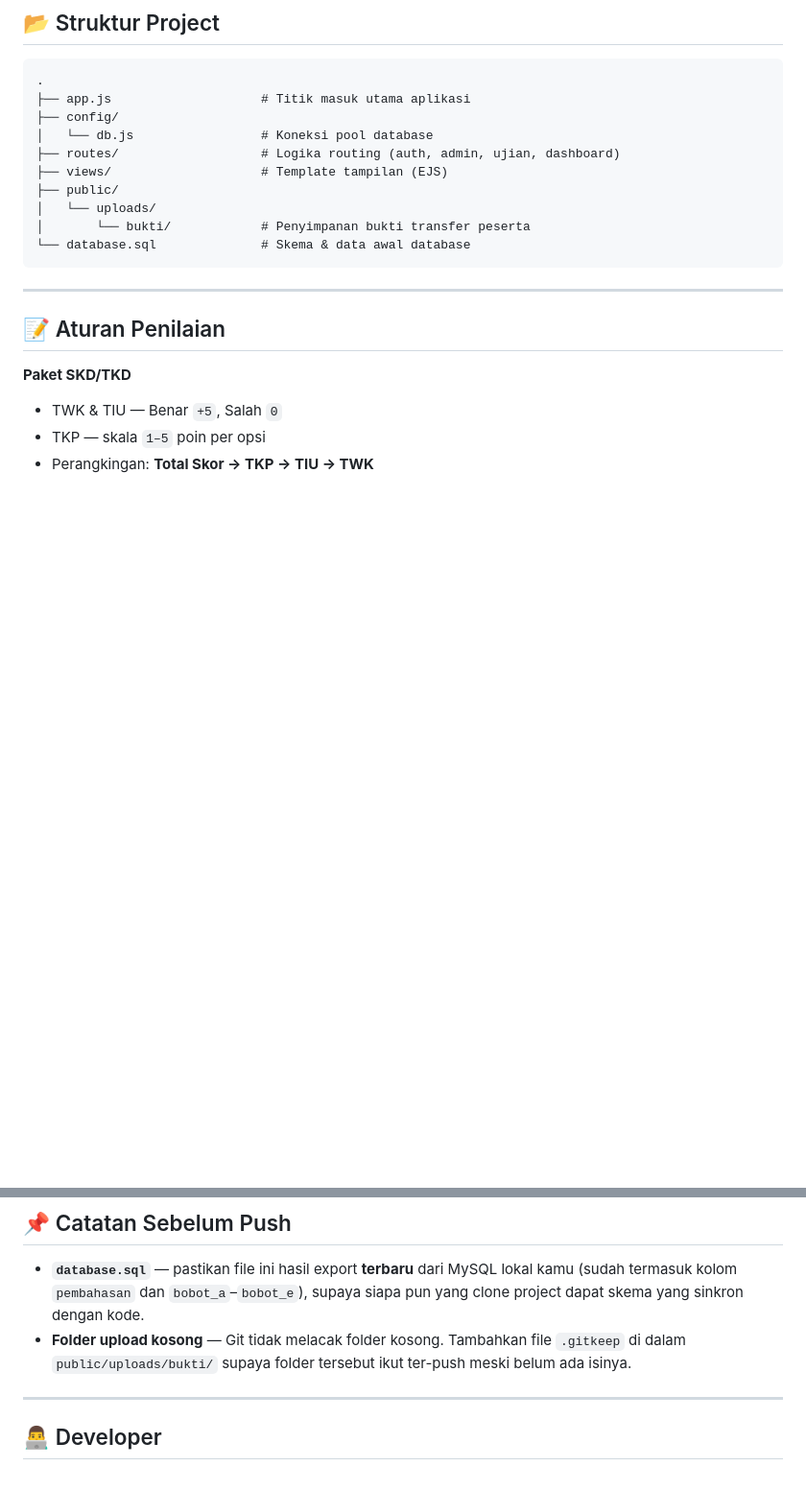
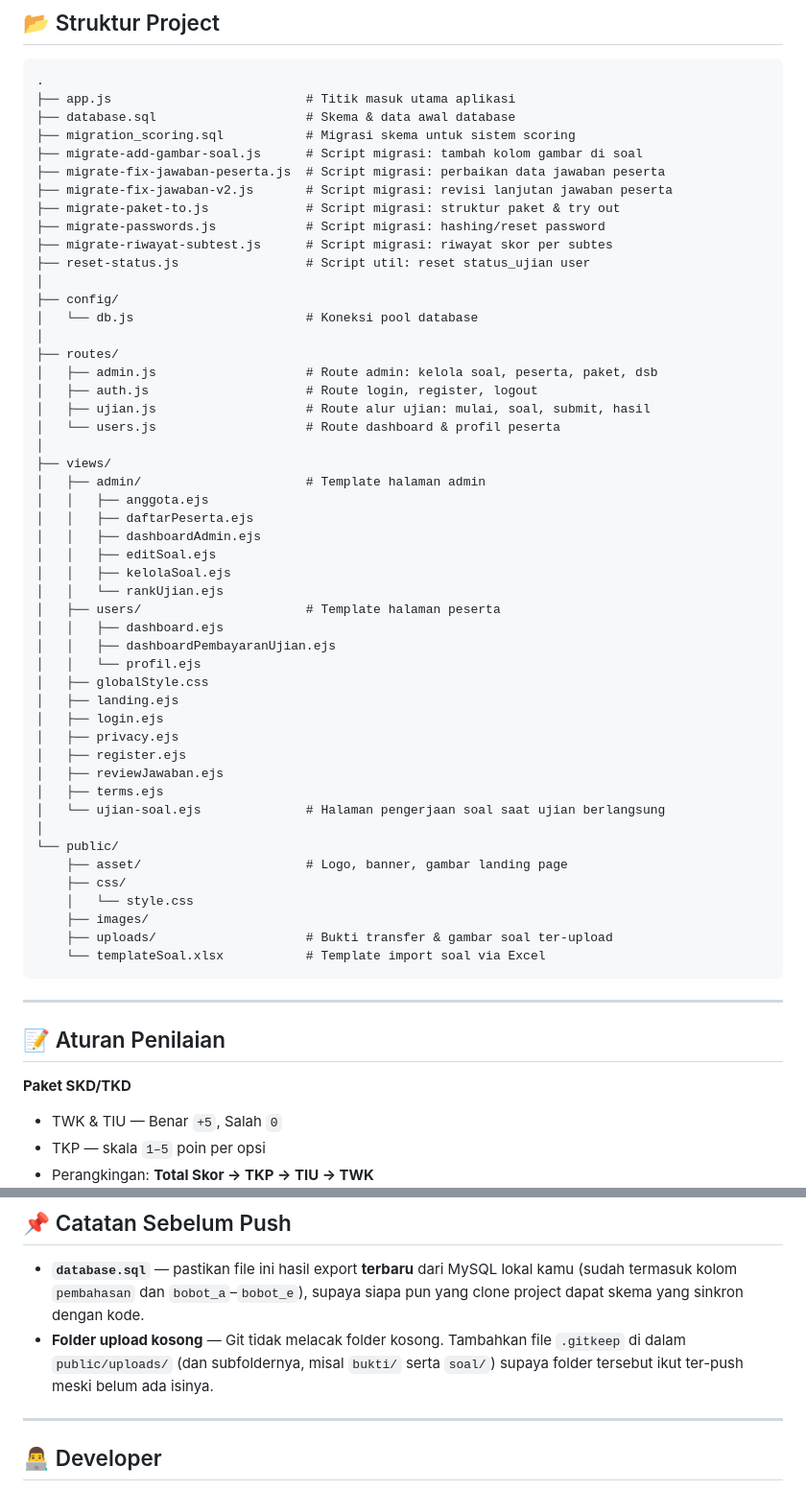
Before and after one commit to guhhhhmedd/project-webiste-tabeahan, a Markdown page: README.md, 2 parts joined by grey strips. Shown at 96% size. GitHub-like rendering; blank space fills up the shorter version.

````diff
--- a/README.md
+++ b/README.md
@@ -99,15 +99,54 @@ Aplikasi akan berjalan di `http://localhost:3000` (atau sesuai `PORT` di `.env`)
 
 ```
 .
-├── app.js                    # Titik masuk utama aplikasi
+├── app.js                          # Titik masuk utama aplikasi
+├── database.sql                    # Skema & data awal database
+├── migration_scoring.sql           # Migrasi skema untuk sistem scoring
+├── migrate-add-gambar-soal.js      # Script migrasi: tambah kolom gambar di soal
+├── migrate-fix-jawaban-peserta.js  # Script migrasi: perbaikan data jawaban peserta
+├── migrate-fix-jawaban-v2.js       # Script migrasi: revisi lanjutan jawaban peserta
+├── migrate-paket-to.js             # Script migrasi: struktur paket & try out
+├── migrate-passwords.js            # Script migrasi: hashing/reset password
+├── migrate-riwayat-subtest.js      # Script migrasi: riwayat skor per subtes
+├── reset-status.js                 # Script util: reset status_ujian user
+│
 ├── config/
-│   └── db.js                 # Koneksi pool database
-├── routes/                   # Logika routing (auth, admin, ujian, dashboard)
-├── views/                    # Template tampilan (EJS)
-├── public/
-│   └── uploads/
-│       └── bukti/            # Penyimpanan bukti transfer peserta
-└── database.sql              # Skema & data awal database
+│   └── db.js                       # Koneksi pool database
+│
+├── routes/
+│   ├── admin.js                    # Route admin: kelola soal, peserta, paket, dsb
+│   ├── auth.js                     # Route login, register, logout
+│   ├── ujian.js                    # Route alur ujian: mulai, soal, submit, hasil
+│   └── users.js                    # Route dashboard & profil peserta
+│
+├── views/
+│   ├── admin/                      # Template halaman admin
+│   │   ├── anggota.ejs
+│   │   ├── daftarPeserta.ejs
+│   │   ├── dashboardAdmin.ejs
+│   │   ├── editSoal.ejs
+│   │   ├── kelolaSoal.ejs
+│   │   └── rankUjian.ejs
+│   ├── users/                      # Template halaman peserta
+│   │   ├── dashboard.ejs
+│   │   ├── dashboardPembayaranUjian.ejs
+│   │   └── profil.ejs
+│   ├── globalStyle.css
+│   ├── landing.ejs
+│   ├── login.ejs
+│   ├── privacy.ejs
+│   ├── register.ejs
+│   ├── reviewJawaban.ejs
+│   ├── terms.ejs
+│   └── ujian-soal.ejs              # Halaman pengerjaan soal saat ujian berlangsung
+│
+└── public/
+    ├── asset/                      # Logo, banner, gambar landing page
+    ├── css/
+    │   └── style.css
+    ├── images/
+    ├── uploads/                    # Bukti transfer & gambar soal ter-upload
+    └── templateSoal.xlsx           # Template import soal via Excel
 ```
 
 ---
@@ -142,7 +181,7 @@ Aplikasi akan berjalan di `http://localhost:3000` (atau sesuai `PORT` di `.env`)
 ## 📌 Catatan Sebelum Push
 
 - **`database.sql`** — pastikan file ini hasil export **terbaru** dari MySQL lokal kamu (sudah termasuk kolom `pembahasan` dan `bobot_a`–`bobot_e`), supaya siapa pun yang clone project dapat skema yang sinkron dengan kode.
-- **Folder upload kosong** — Git tidak melacak folder kosong. Tambahkan file `.gitkeep` di dalam `public/uploads/bukti/` supaya folder tersebut ikut ter-push meski belum ada isinya.
+- **Folder upload kosong** — Git tidak melacak folder kosong. Tambahkan file `.gitkeep` di dalam `public/uploads/` (dan subfoldernya, misal `bukti/` serta `soal/`) supaya folder tersebut ikut ter-push meski belum ada isinya.
 
 ---
 
````
